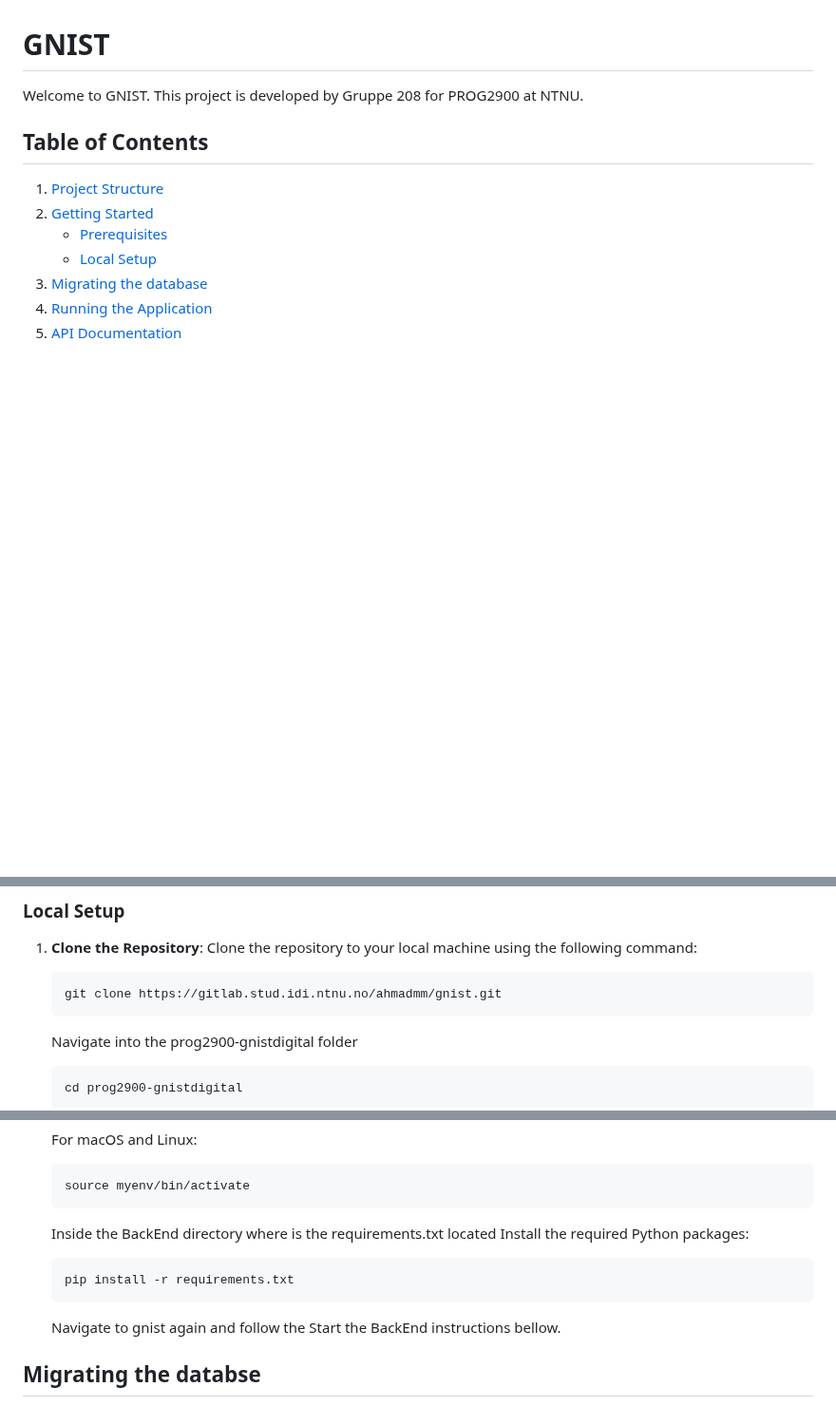
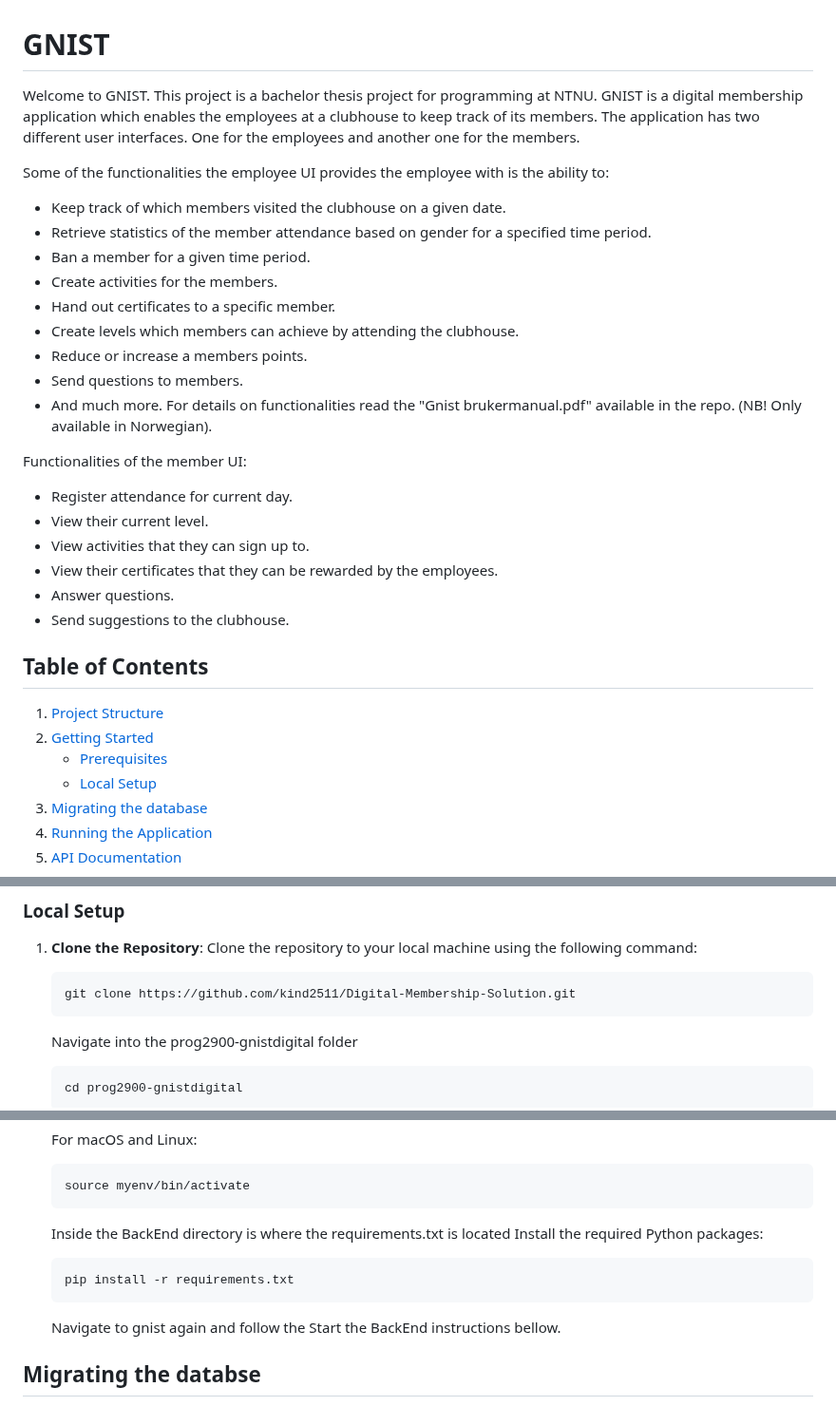
Before and after one commit to kind2511/Digital-Membership-Solution, a Markdown page: README.md, 3 parts joined by grey strips. Shown at 95% size. GitHub-like rendering; blank space fills up the shorter version.

````diff
--- a/README.md
+++ b/README.md
@@ -1,6 +1,27 @@
 # GNIST
 
-Welcome to GNIST. This project is developed by Gruppe 208 for PROG2900 at NTNU.
+Welcome to GNIST. This project is a bachelor thesis project for programming at NTNU.
+GNIST is a digital membership application which enables the employees at a clubhouse to keep track of its members.
+The application has two different user interfaces. One for the employees and another one for the members.
+
+Some of the functionalities the employee UI provides the employee with is the ability to:
+* Keep track of which members visited the clubhouse on a given date.
+* Retrieve statistics of the member attendance based on gender for a specified time period.
+* Ban a member for a given time period.
+* Create activities for the members.
+* Hand out certificates to a specific member.
+* Create levels which members can achieve by attending the clubhouse.
+* Reduce or increase a members points.
+* Send questions to members.
+* And much more. For details on functionalities read the "Gnist brukermanual.pdf" available in the repo. (NB! Only available in Norwegian).
+
+Functionalities of the member UI:
+* Register attendance for current day.
+* View their current level.
+* View activities that they can sign up to.
+* View their certificates that they can be rewarded by the employees.
+* Answer questions.
+* Send suggestions to the clubhouse.
 
 ## Table of Contents
 
@@ -38,7 +59,7 @@ To get started, you'll need to install:
 1. **Clone the Repository**:
    Clone the repository to your local machine using the following command:
     ```
-    git clone https://gitlab.stud.idi.ntnu.no/ahmadmm/gnist.git
+    git clone https://github.com/kind2511/Digital-Membership-Solution.git
     ```
     Navigate into the prog2900-gnistdigital folder
     ```
@@ -81,13 +102,12 @@ To get started, you'll need to install:
     ```
     source myenv/bin/activate
     ```
-    Inside the BackEnd directory where is the requirements.txt located
+    Inside the BackEnd directory is where the requirements.txt is located
     Install the required Python packages:
     ```
     pip install -r requirements.txt
     ```
-    Navigate to gnist again and follow the Start the BackEnd instructions bellow.
-
+   Navigate to gnist again and follow the Start the BackEnd instructions bellow.
 
 ## Migrating the databse
    In the terminal window ensure that you're in the Backend directory within the same folder as the manage.py file and the vitual environment is activated.
````
